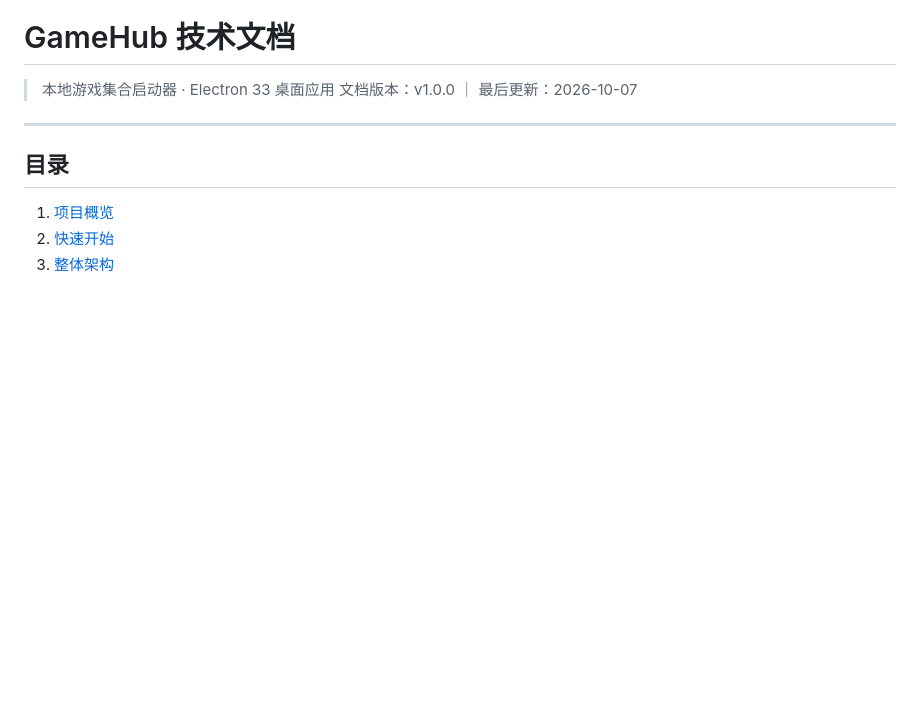
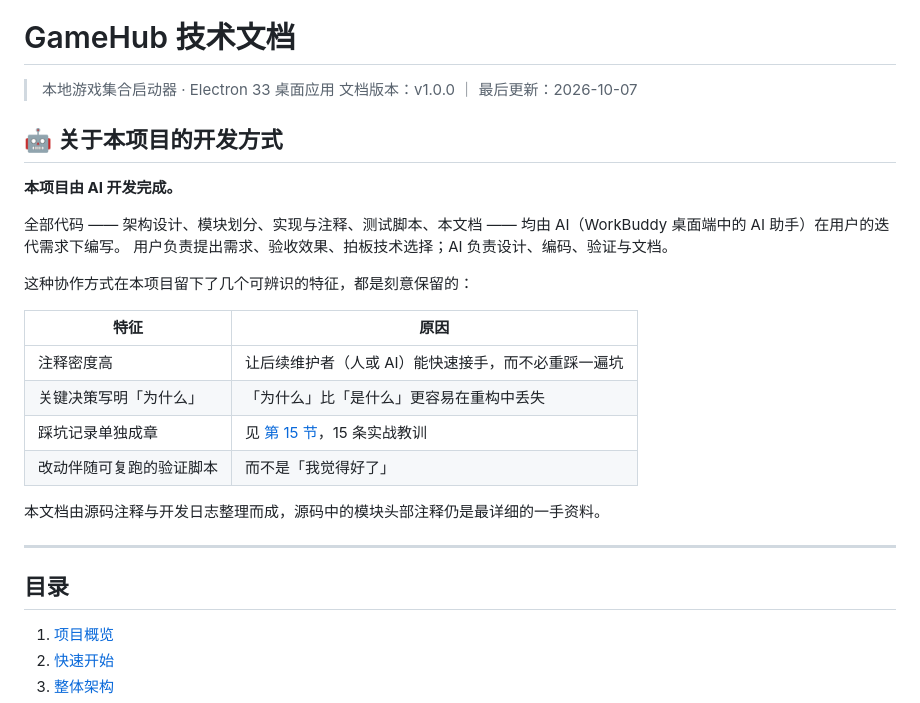
Before and after one commit to luoyupan/GameHub, a Markdown page: docs/技术文档.md, the part around the change. GitHub-like rendering; blank space fills up the shorter version.

```diff
--- a/docs/技术文档.md
+++ b/docs/技术文档.md
@@ -2,6 +2,25 @@
 
 > 本地游戏集合启动器 · Electron 33 桌面应用
 > 文档版本：v1.0.0 ｜ 最后更新：2026-10-07
+
+## 🤖 关于本项目的开发方式
+
+**本项目由 AI 开发完成。**
+
+全部代码 —— 架构设计、模块划分、实现与注释、测试脚本、本文档 ——
+均由 AI（WorkBuddy 桌面端中的 AI 助手）在用户的迭代需求下编写。
+用户负责提出需求、验收效果、拍板技术选择；AI 负责设计、编码、验证与文档。
+
+这种协作方式在本项目留下了几个可辨识的特征，都是刻意保留的：
+
+| 特征 | 原因 |
+|---|---|
+| 注释密度高 | 让后续维护者（人或 AI）能快速接手，而不必重踩一遍坑 |
+| 关键决策写明「为什么」 | 「为什么」比「是什么」更容易在重构中丢失 |
+| 踩坑记录单独成章 | 见 [第 15 节](#15-关键技术决策与踩坑记录)，15 条实战教训 |
+| 改动伴随可复跑的验证脚本 | 而不是「我觉得好了」 |
+
+本文档由源码注释与开发日志整理而成，源码中的模块头部注释仍是最详细的一手资料。
 
 ---
 
```
Also changed, not shown: README.md (+25 -0 lines).
